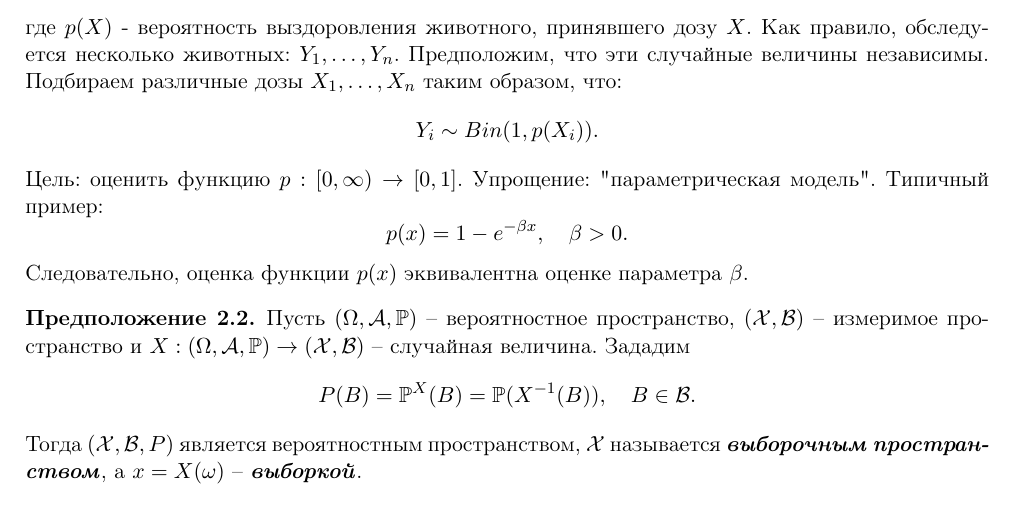
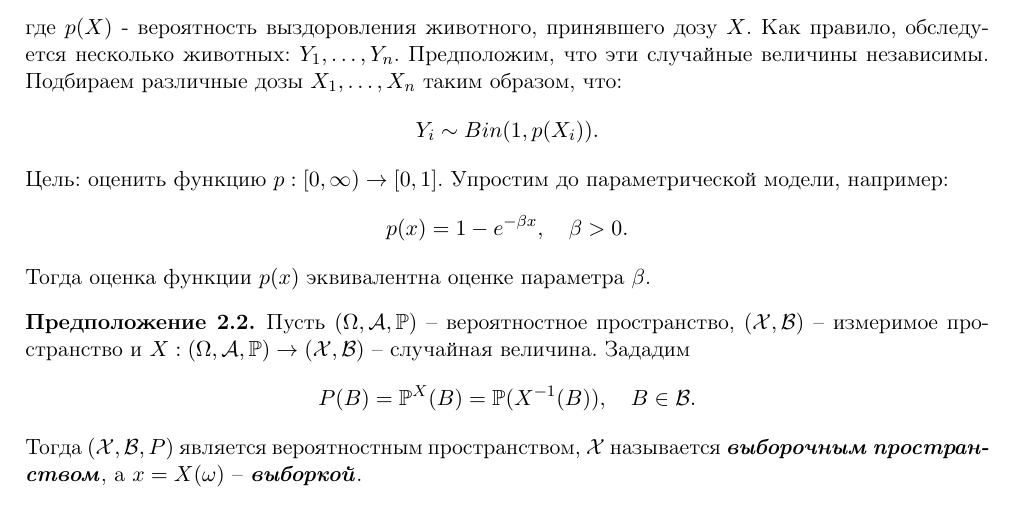
Before and after one commit to astralord/Statistics-lectures, a LaTeX book (book.tex, which reads chapters/chapter02.tex): part of page 13 of 89, cut so that both start at the same text. Compiled offline with pdfLaTeX.

Commit message:
Explained better beginning of the 2nd chapter

```diff
--- a/chapters/chapter02.tex
+++ b/chapters/chapter02.tex
@@ -7,8 +7,8 @@
 	где $p(X)$ - вероятность выздоровления животного, принявшего дозу $X$.
 	Как правило, обследуется несколько животных: $Y_1, \dots, Y_n$. Предположим, что эти случайные величины независимы. Подбираем различные дозы $X_1, \dots, X_n$ таким образом, что:
 	\[Y_i \sim Bin(1,p(X_i)). \]
-	Цель: оценить функцию $p: \left[0, \infty \right) \rightarrow [0, 1]$. Упрощение: "параметрическая модель". Типичный пример: \[p(x)=1-e^{-\beta x}, \quad \beta>0 .\]
-	Следовательно, оценка функции $p(x)$ эквивалентна оценке параметра $\beta$.
+	Цель: оценить функцию $p: \left[0, \infty \right) \rightarrow [0, 1]$. Упростим до параметрической модели, например: \[p(x)=1-e^{-\beta x}, \quad \beta>0 .\]
+	Тогда оценка функции $p(x)$ эквивалентна оценке параметра $\beta$.
 \end{exmp}
 
 \begin{asmp}
```
Also changed, not shown: book.pdf, chapters/chapter03/uniform2.png (deleted), 2 other files.
